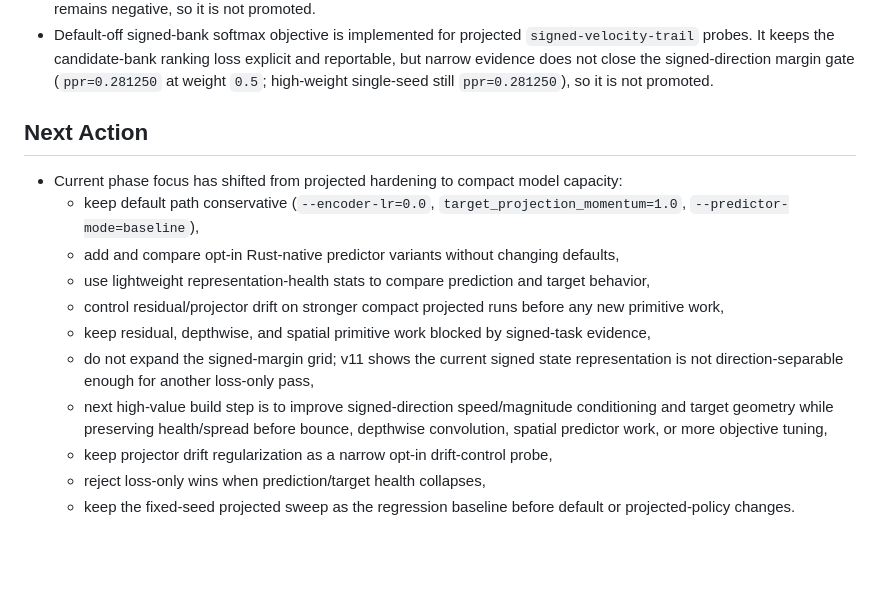
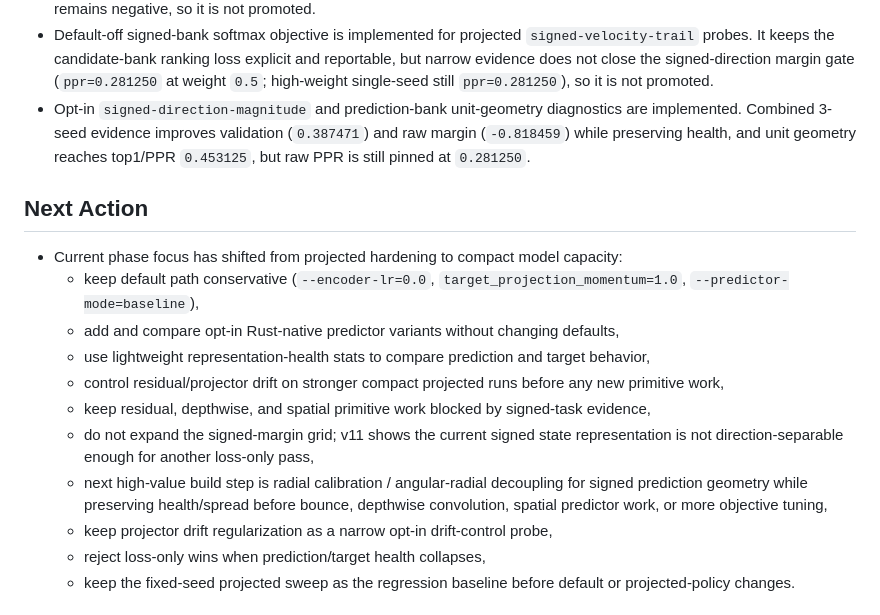
Before and after one commit to ChrisRPL/jepra, a Markdown page: agent-wiki/02-current-repo-state.md, the part around the change. GitHub-like rendering; blank space fills up the shorter version.

```diff
--- a/agent-wiki/02-current-repo-state.md
+++ b/agent-wiki/02-current-repo-state.md
@@ -23,6 +23,7 @@ Snapshot from local files only. Internal working note for the repo state today.
 - V11 evidence shows state separability is near random for both baseline and residual: latent/projection MRR `0.518229` and sign-top1 `0.468750`, with a four-candidate random MRR reference of `0.520833`. This shifts the next build target from more loss shaping to representation/conditioning.
 - Opt-in compact encoder mode `signed-direction` now adds scaled local horizontal trail-orientation filters while preserving the existing 3D latent interface. Three-seed projected signed baseline evidence is health-ok (`pred_min_std=0.158783`, `target_min_std=0.750253`) and keeps state MRR `0.619792`, but prediction-bank margin remains negative, so it is not promoted.
 - Default-off signed-bank softmax objective is implemented for projected `signed-velocity-trail` probes. It keeps the candidate-bank ranking loss explicit and reportable, but narrow evidence does not close the signed-direction margin gate (`ppr=0.281250` at weight `0.5`; high-weight single-seed still `ppr=0.281250`), so it is not promoted.
+- Opt-in `signed-direction-magnitude` and prediction-bank unit-geometry diagnostics are implemented. Combined 3-seed evidence improves validation (`0.387471`) and raw margin (`-0.818459`) while preserving health, and unit geometry reaches top1/PPR `0.453125`, but raw PPR is still pinned at `0.281250`.
 
 ## Next Action
 - Current phase focus has shifted from projected hardening to compact model capacity:
@@ -32,7 +33,7 @@ Snapshot from local files only. Internal working note for the repo state today.
   - control residual/projector drift on stronger compact projected runs before any new primitive work,
   - keep residual, depthwise, and spatial primitive work blocked by signed-task evidence,
   - do not expand the signed-margin grid; v11 shows the current signed state representation is not direction-separable enough for another loss-only pass,
-  - next high-value build step is to improve signed-direction speed/magnitude conditioning and target geometry while preserving health/spread before bounce, depthwise convolution, spatial predictor work, or more objective tuning,
+  - next high-value build step is radial calibration / angular-radial decoupling for signed prediction geometry while preserving health/spread before bounce, depthwise convolution, spatial predictor work, or more objective tuning,
   - keep projector drift regularization as a narrow opt-in drift-control probe,
   - reject loss-only wins when prediction/target health collapses,
   - keep the fixed-seed projected sweep as the regression baseline before default or projected-policy changes.
```
Also changed, not shown: agent-wiki/04-implementation-guidelines-and-next-steps.md (+7 -5 lines).
